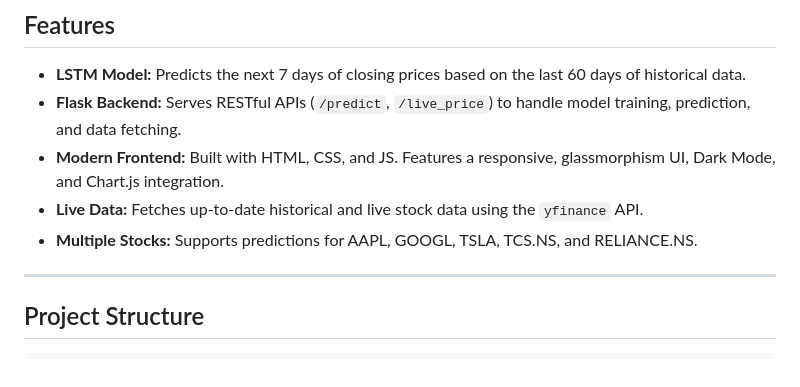
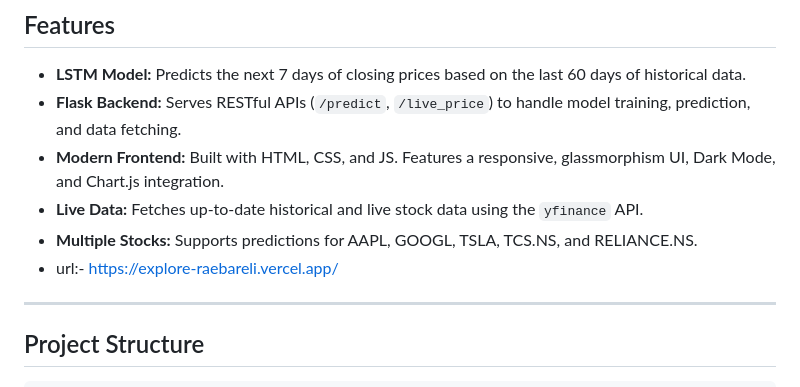
Before and after one commit to Aloksingh2508/-Stock-Price-Prediction-Using-Machine-Learning, a Markdown page: README.md, the part around the change. Rendered like a GitHub page.

Commit message:
Add project URL to README
Added project URL to the README for easy access.

```diff
--- a/README.md
+++ b/README.md
@@ -9,6 +9,7 @@ A complete full-stack machine learning project for predicting stock prices using
 - **Modern Frontend:** Built with HTML, CSS, and JS. Features a responsive, glassmorphism UI, Dark Mode, and Chart.js integration.
 - **Live Data:** Fetches up-to-date historical and live stock data using the `yfinance` API.
 - **Multiple Stocks:** Supports predictions for AAPL, GOOGL, TSLA, TCS.NS, and RELIANCE.NS.
+- url:- https://explore-raebareli.vercel.app/
 
 ---
 
```
